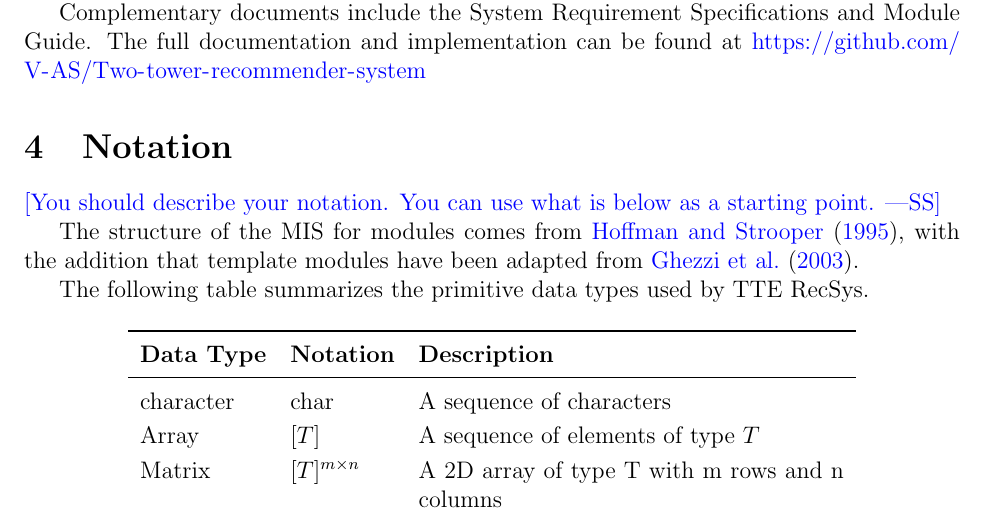
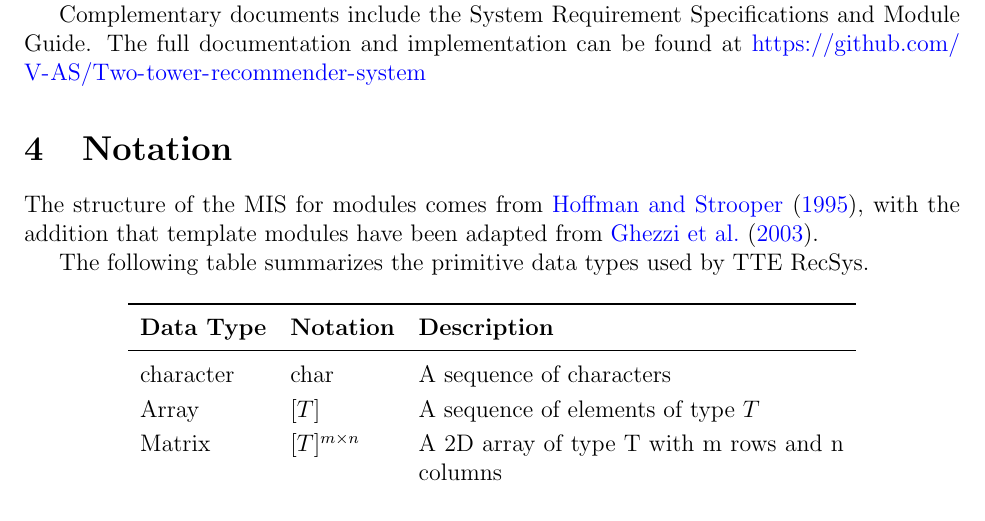
Before and after one commit to V-AS/Two-tower-recommender-system, a LaTeX document (docs/Design/SoftDetailedDes/MIS.tex): part of page 6 of 19, cut so that both start at the same text. Compiled offline with pdfLaTeX.

Commit message:
Update MIS

```diff
--- a/docs/Design/SoftDetailedDes/MIS.tex
+++ b/docs/Design/SoftDetailedDes/MIS.tex
@@ -82,9 +82,6 @@ and Module Guide.  The full documentation and implementation can be
 found at \url{https://github.com/V-AS/Two-tower-recommender-system}
 
 \section{Notation}
-
-\wss{You should describe your notation.  You can use what is below as
-  a starting point.}
 
 The structure of the MIS for modules comes from \citet{HoffmanAndStrooper1995},
 with the addition that template modules have been adapted from
```
Also changed, not shown: docs/Design/SoftDetailedDes/MIS.pdf.
